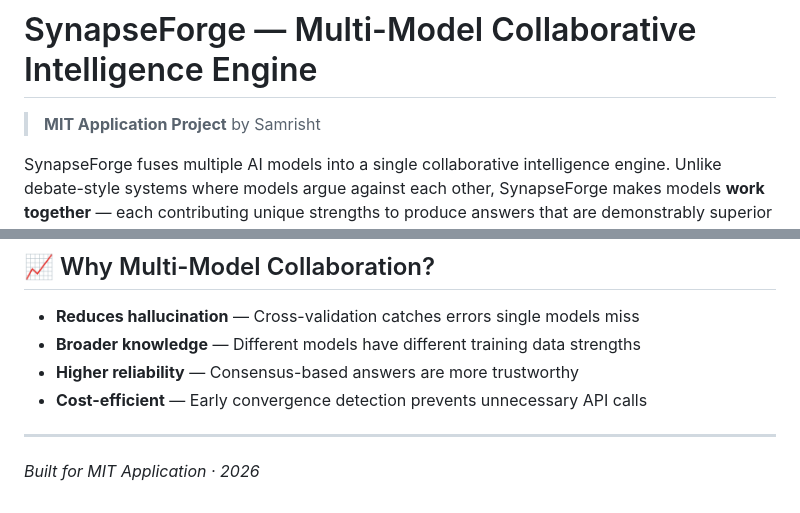
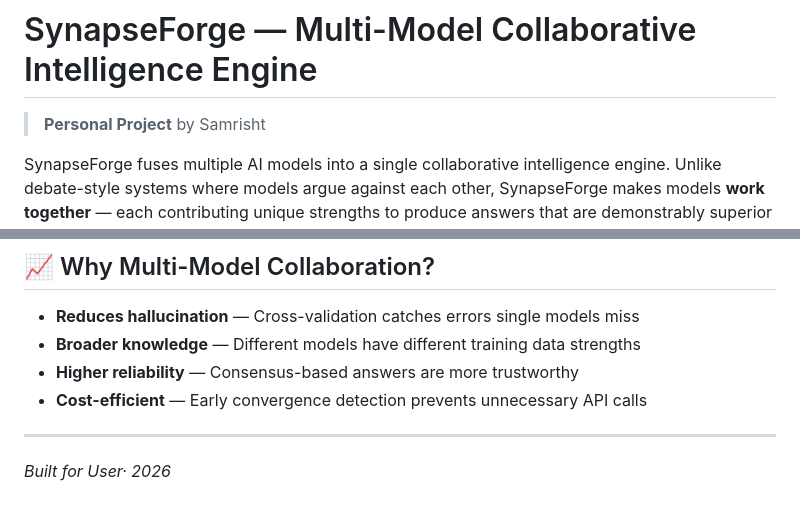
Before and after one commit to samrishtt/Personal-project, a Markdown page: docs/README.md, 2 parts joined by grey strips. Rendered like a GitHub page.

```diff
--- a/docs/README.md
+++ b/docs/README.md
@@ -1,6 +1,6 @@
 # SynapseForge — Multi-Model Collaborative Intelligence Engine
 
-> **MIT Application Project** by Samrisht
+> **Personal Project** by Samrisht
 
 SynapseForge fuses multiple AI models into a single collaborative intelligence engine. Unlike debate-style systems where models argue against each other, SynapseForge makes models **work together** — each contributing unique strengths to produce answers that are demonstrably superior to any single model.
 
@@ -95,4 +95,4 @@ SynapseForge/
 
 ---
 
-*Built for MIT Application · 2026*
+*Built for User· 2026*
```
